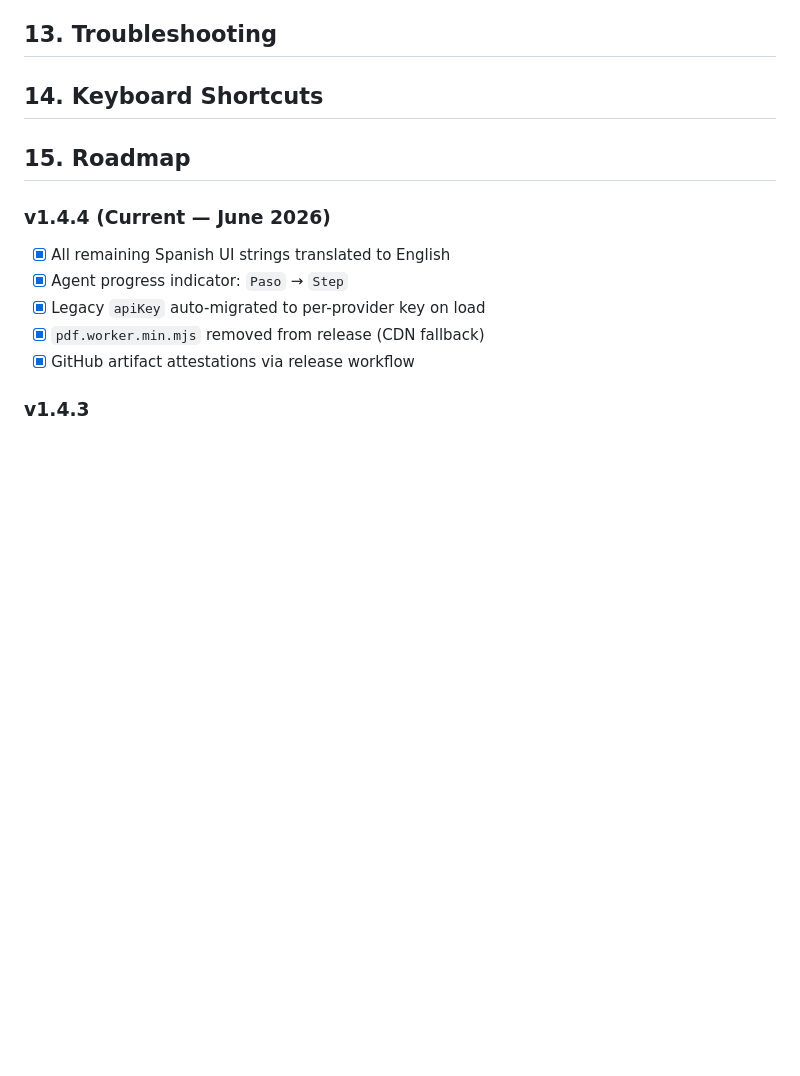
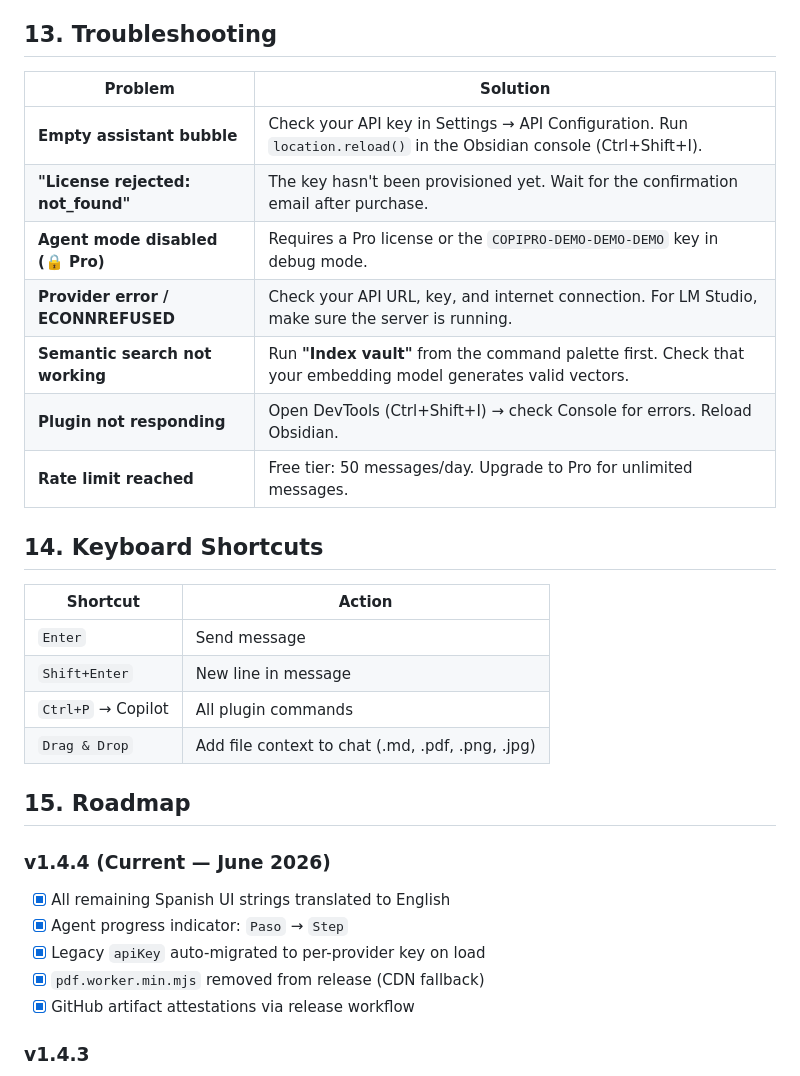
Before and after one commit to JosefBelzer/Copilot-Personal, a Markdown page: DOCUMENTATION.md, the part around one of its changes. Drawn GitHub-style; blank space fills up the shorter version.

```diff
--- a/DOCUMENTATION.md
+++ b/DOCUMENTATION.md
@@ -312,7 +341,24 @@ Fundamentals_of_Quality_Management.pdf, page 27
 
 ## 13. Troubleshooting
 
+| Problem | Solution |
+|---------|----------|
+| **Empty assistant bubble** | Check your API key in Settings → API Configuration. Run `location.reload()` in the Obsidian console (Ctrl+Shift+I). |
+| **"License rejected: not_found"** | The key hasn't been provisioned yet. Wait for the confirmation email after purchase. |
+| **Agent mode disabled (🔒 Pro)** | Requires a Pro license or the `COPIPRO-DEMO-DEMO-DEMO` key in debug mode. |
+| **Provider error / ECONNREFUSED** | Check your API URL, key, and internet connection. For LM Studio, make sure the server is running. |
+| **Semantic search not working** | Run **"Index vault"** from the command palette first. Check that your embedding model generates valid vectors. |
+| **Plugin not responding** | Open DevTools (Ctrl+Shift+I) → check Console for errors. Reload Obsidian. |
+| **Rate limit reached** | Free tier: 50 messages/day. Upgrade to Pro for unlimited messages. |
+
 ## 14. Keyboard Shortcuts
+
+| Shortcut | Action |
+|----------|--------|
+| `Enter` | Send message |
+| `Shift+Enter` | New line in message |
+| `Ctrl+P` → Copilot | All plugin commands |
+| `Drag & Drop` | Add file context to chat (.md, .pdf, .png, .jpg) |
 
 ## 15. Roadmap
 
```
Also changed, not shown: other parts of DOCUMENTATION.md (+32 -3 lines), DOCUMENTATION_ES.md (+2 -2 lines), README.md (+1 -1 lines).
